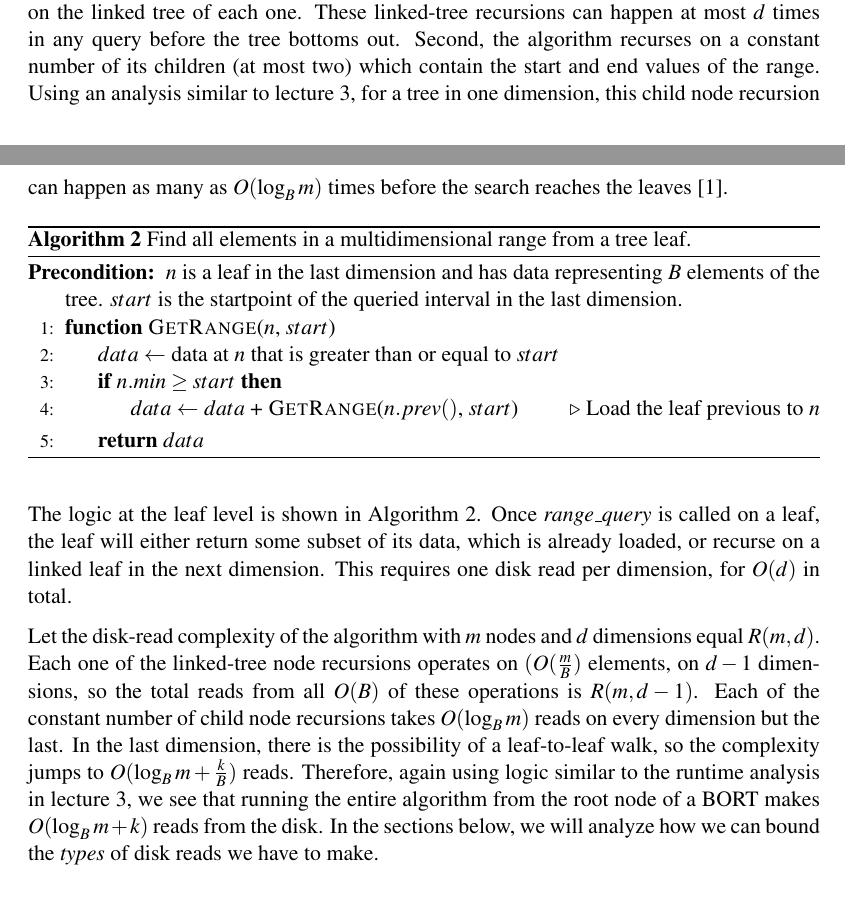
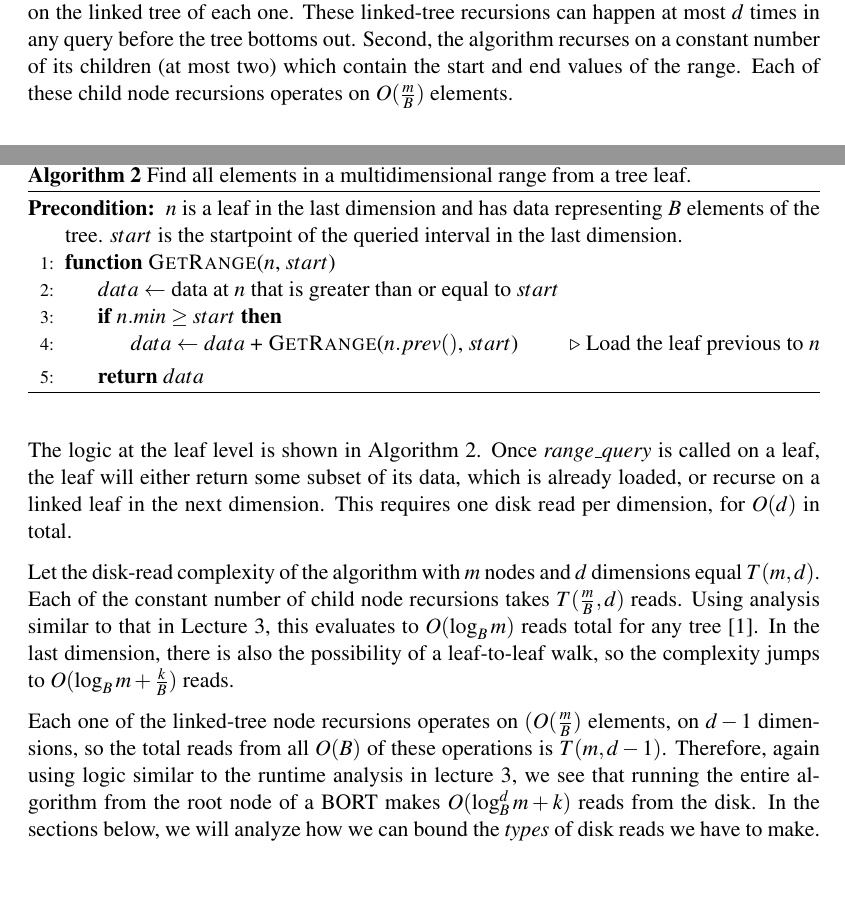
Before and after one commit to ktsiegel/buzhug-ort, a LaTeX paper (hodor.tex): two parts of pages 7 and 8 of 14, joined at a grey line, cut so that both start at the same text. Compiled offline with pdfLaTeX.

Commit message:
Hodor improve runtime analysis

```diff
--- a/hodor.tex
+++ b/hodor.tex
@@ -367,9 +367,7 @@ memory, and the algorithm recurses on the linked tree of each one. These
 linked-tree recursions can happen at most $d$ times in any query before the
 tree bottoms out. Second, the algorithm recurses on a constant number of its
 children (at most two) which contain the start and end values of the range.
-Using an analysis similar to lecture 3, for a tree in one dimension, this
-child node recursion can happen as many as $O(\log_B m)$ times before the search
-reaches the leaves \cite{lecture}.
+Each of these child node recursions operates on $O(\frac{m}{B})$ elements.
 
 \begin{algorithm}[H]
     \caption{Find all elements in a multidimensional range from a tree leaf.}
@@ -395,16 +393,19 @@ already loaded, or recurse on a linked leaf in the next dimension. This requires
 one disk read per dimension, for $O(d)$ in total.
 
 Let the disk-read complexity of the algorithm with $m$ nodes and $d$ dimensions
-equal $R(m, d)$. Each one of the linked-tree node recursions operates on
-$(O(\frac{m}{B})$ elements, on $d-1$ dimensions, so the total reads from all $O(B)$
-of these operations is $R(m, d-1)$. Each of the constant number of child node
-recursions takes $O(\log_B m)$ reads on every dimension but the last. In the
-last dimension, there is the possibility of a leaf-to-leaf walk, so the
-complexity jumps to $O(\log_B m + \frac{k}{B})$ reads. Therefore, again using
-logic similar to the runtime analysis in lecture 3, we see that running the
-entire algorithm from the root node of a BORT makes $O(\log_B m + k)$ reads from
-the disk. In the sections below, we will analyze how we can bound the
-\textit{types} of disk reads we have to make.
+equal $T(m, d)$. Each of the constant number of child node recursions takes
+$T(\frac{m}{B}, d)$ reads. Using analysis similar to that in Lecture 3, this
+evaluates to $O(\log_B m)$ reads total for any tree \cite{lecture}. In the last
+dimension, there is also the possibility of a leaf-to-leaf walk, so the
+complexity jumps to $O(\log_B m + \frac{k}{B})$ reads.
+
+Each one of the linked-tree node recursions operates on $(O(\frac{m}{B})$
+elements, on $d-1$ dimensions, so the total reads from all $O(B)$ of these
+operations is $T(m, d-1)$. Therefore, again using logic similar to the runtime
+analysis in lecture 3, we see that running the entire algorithm from the root
+node of a BORT makes $O(\log_B^d m + k)$ reads from the disk. In the sections
+below, we will analyze how we can bound the \textit{types} of disk reads we have
+to make.
 
 \subsection{Back seek analysis}
 
```
